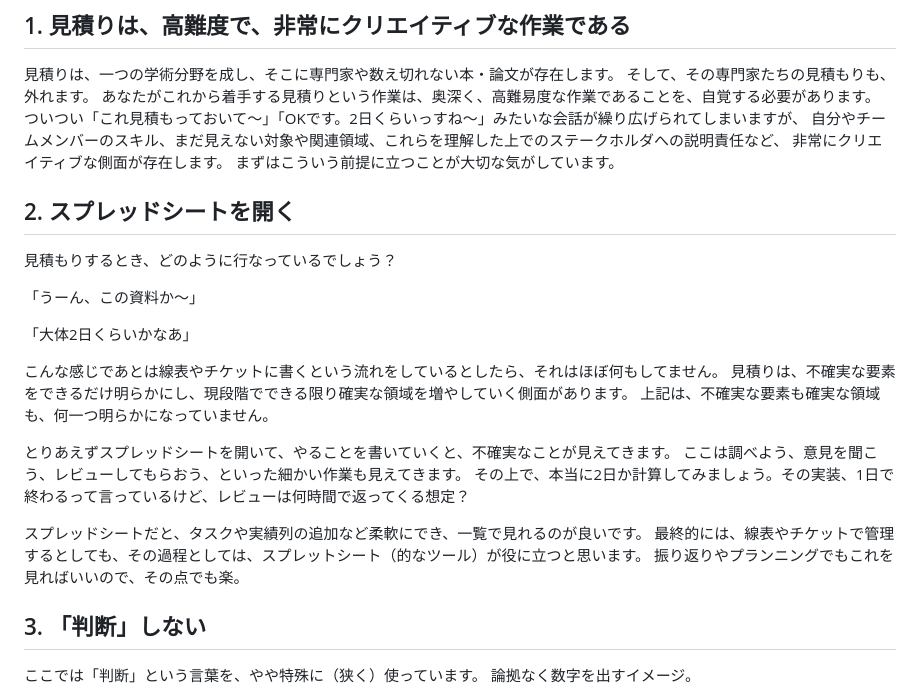
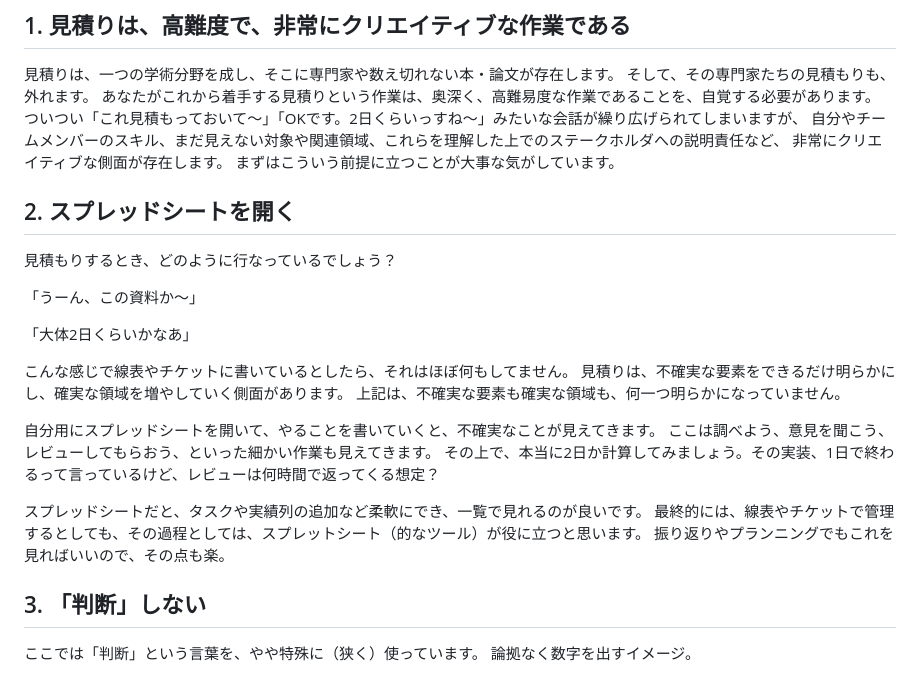
Before and after one commit to shirakurak/pipe, a Markdown page: 10_essay/見積りミスって死にそうになったので、ポイントを3つ共有.md, the part around the change. GitHub-like rendering.

```diff
--- a/10_essay/見積りミスって死にそうになったので、ポイントを3つ共有.md
+++ b/10_essay/見積りミスって死にそうになったので、ポイントを3つ共有.md
@@ -10,7 +10,7 @@
 ついつい「これ見積もっておいて〜」「OKです。2日くらいっすね〜」みたいな会話が繰り広げられてしまいますが、
 自分やチームメンバーのスキル、まだ見えない対象や関連領域、これらを理解した上でのステークホルダへの説明責任など、
 非常にクリエイティブな側面が存在します。
-まずはこういう前提に立つことが大切な気がしています。
+まずはこういう前提に立つことが大事な気がしています。
 
 ## 2. スプレッドシートを開く
 
@@ -20,17 +20,17 @@
 
 「大体2日くらいかなあ」
 
-こんな感じであとは線表やチケットに書くという流れをしているとしたら、それはほぼ何もしてません。
-見積りは、不確実な要素をできるだけ明らかにし、現段階でできる限り確実な領域を増やしていく側面があります。
+こんな感じで線表やチケットに書いているとしたら、それはほぼ何もしてません。
+見積りは、不確実な要素をできるだけ明らかにし、確実な領域を増やしていく側面があります。
 上記は、不確実な要素も確実な領域も、何一つ明らかになっていません。
 
-とりあえずスプレッドシートを開いて、やることを書いていくと、不確実なことが見えてきます。
+自分用にスプレッドシートを開いて、やることを書いていくと、不確実なことが見えてきます。
 ここは調べよう、意見を聞こう、レビューしてもらおう、といった細かい作業も見えてきます。
 その上で、本当に2日か計算してみましょう。その実装、1日で終わるって言っているけど、レビューは何時間で返ってくる想定？
 
 スプレッドシートだと、タスクや実績列の追加など柔軟にでき、一覧で見れるのが良いです。
 最終的には、線表やチケットで管理するとしても、その過程としては、スプレットシート（的なツール）が役に立つと思います。
-振り返りやプランニングでもこれを見ればいいので、その点でも楽。
+振り返りやプランニングでもこれを見ればいいので、その点も楽。
 
 ## 3. 「判断」しない
 
```
